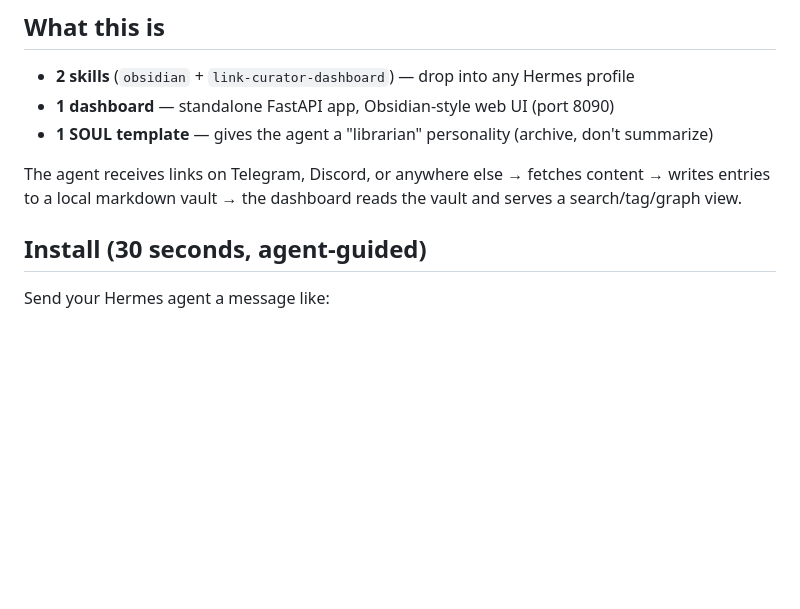
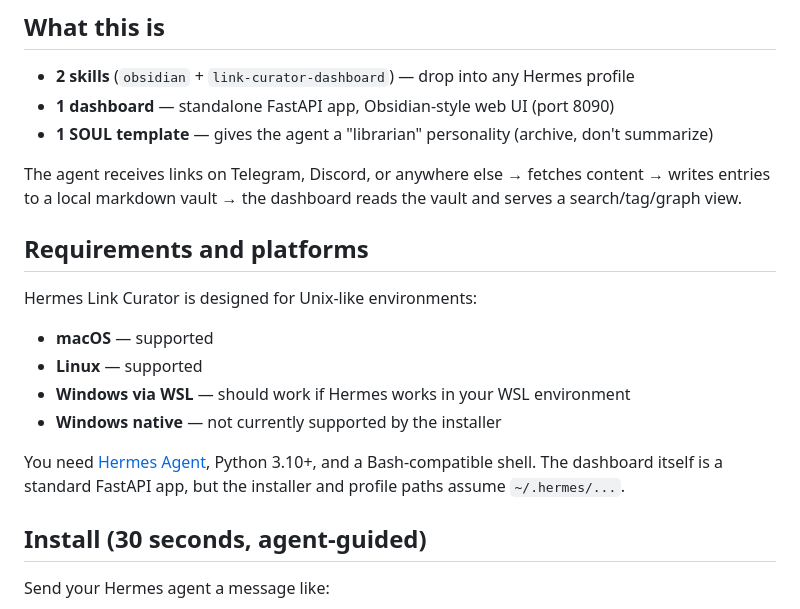
Before and after one commit to dodo-reach/hermes-link-curator, a Markdown page: README.md, the part around the change. GitHub-like rendering; blank space fills up the shorter version.

Commit message:
Document supported platforms

```diff
--- a/README.md
+++ b/README.md
@@ -15,6 +15,17 @@ The archive is just a local web app, so it works well on desktop and mobile: lis
 - **1 SOUL template** — gives the agent a "librarian" personality (archive, don't summarize)
 
 The agent receives links on Telegram, Discord, or anywhere else → fetches content → writes entries to a local markdown vault → the dashboard reads the vault and serves a search/tag/graph view.
+
+## Requirements and platforms
+
+Hermes Link Curator is designed for Unix-like environments:
+
+- **macOS** — supported
+- **Linux** — supported
+- **Windows via WSL** — should work if Hermes works in your WSL environment
+- **Windows native** — not currently supported by the installer
+
+You need [Hermes Agent](https://github.com/NousResearch/hermes-agent), Python 3.10+, and a Bash-compatible shell. The dashboard itself is a standard FastAPI app, but the installer and profile paths assume `~/.hermes/...`.
 
 ## Install (30 seconds, agent-guided)
 
```
